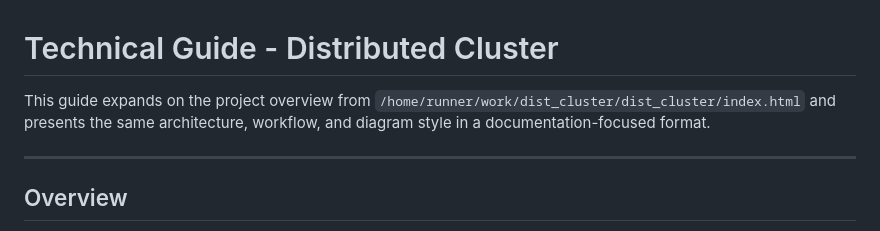
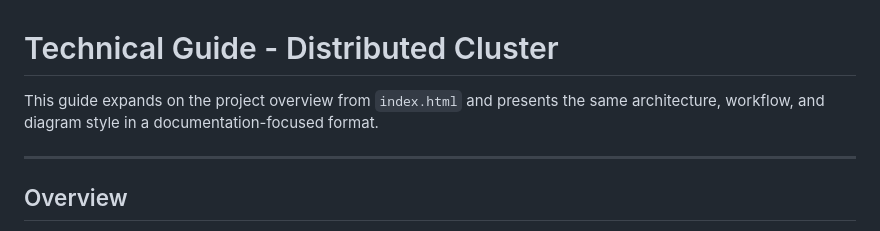
Before and after one commit to Mykol71/dist_cluster, a Markdown page: docs/Technical_Guide.md, the part around one of its changes. GitHub-like rendering.

Commit message:
Fix technical guide review feedback

```diff
--- a/docs/Technical_Guide.md
+++ b/docs/Technical_Guide.md
@@ -1,6 +1,6 @@
 # Technical Guide - Distributed Cluster
 
-This guide expands on the project overview from `/home/runner/work/dist_cluster/dist_cluster/index.html` and presents the same architecture, workflow, and diagram style in a documentation-focused format.
+This guide expands on the project overview from `index.html` and presents the same architecture, workflow, and diagram style in a documentation-focused format.
 
 ---
 
```
Also changed, not shown: other parts of docs/Technical_Guide.md (+1 -1 lines).
